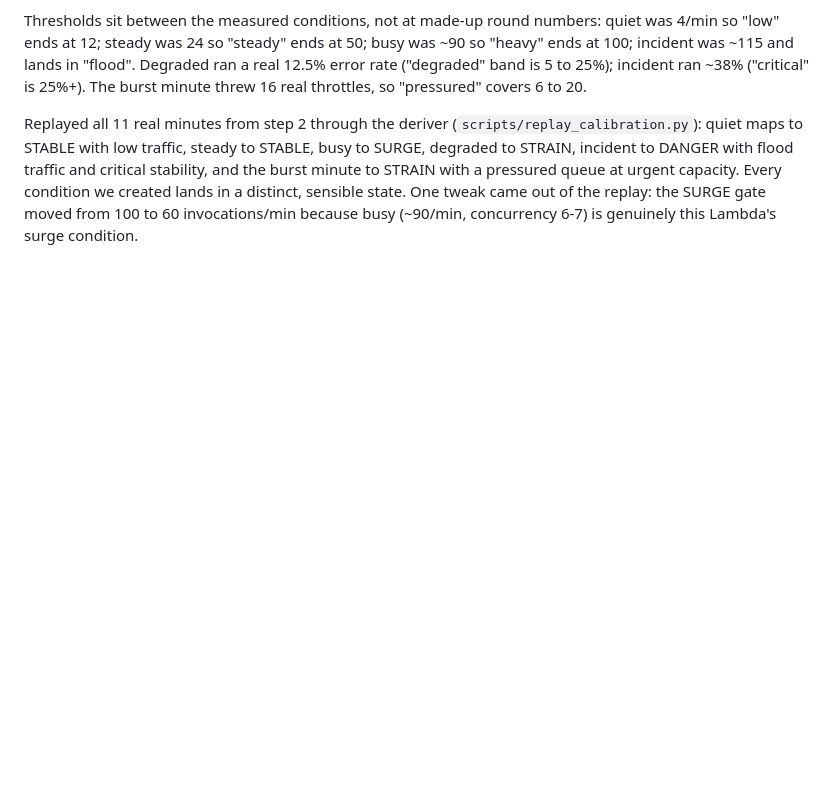
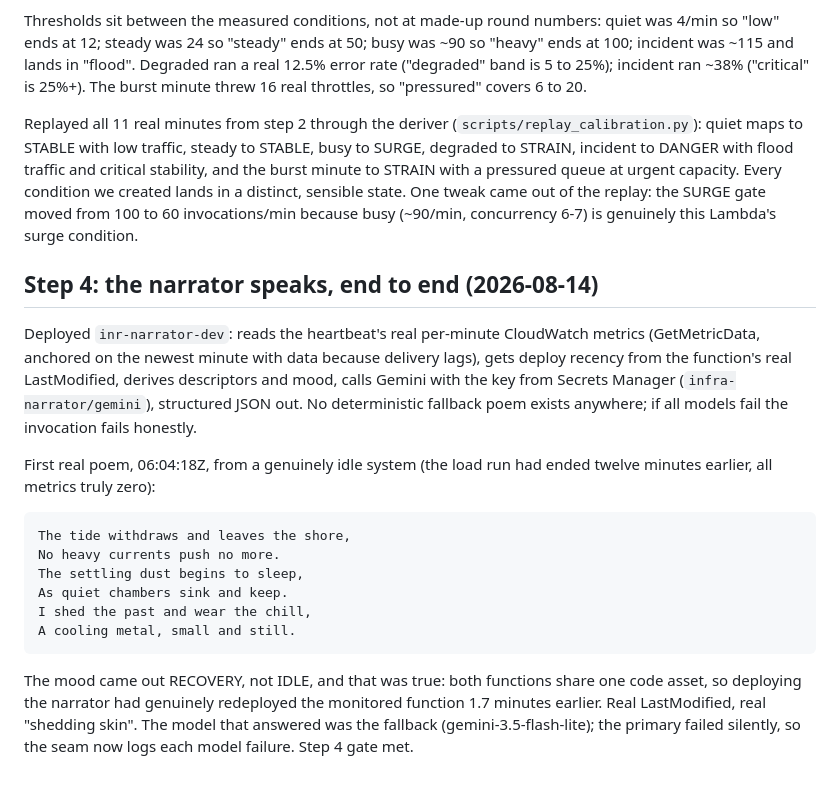
Before and after one commit to VincentStatsPython/infra-narrator, a Markdown page: docs/BUILD_LOG.md, the part around the change. Rendered like a GitHub page; blank space fills up the shorter version.

Commit message:
build log: step 4, the machine wrote its first true poem

```diff
--- a/docs/BUILD_LOG.md
+++ b/docs/BUILD_LOG.md
@@ -87,3 +87,29 @@ pressured queue at urgent capacity. Every condition we created lands in a
 distinct, sensible state. One tweak came out of the replay: the SURGE gate
 moved from 100 to 60 invocations/min because busy (~90/min, concurrency 6-7)
 is genuinely this Lambda's surge condition.
+
+## Step 4: the narrator speaks, end to end (2026-08-14)
+
+Deployed `inr-narrator-dev`: reads the heartbeat's real per-minute CloudWatch
+metrics (GetMetricData, anchored on the newest minute with data because
+delivery lags), gets deploy recency from the function's real LastModified,
+derives descriptors and mood, calls Gemini with the key from Secrets Manager
+(`infra-narrator/gemini`), structured JSON out. No deterministic fallback
+poem exists anywhere; if all models fail the invocation fails honestly.
+
+First real poem, 06:04:18Z, from a genuinely idle system (the load run had
+ended twelve minutes earlier, all metrics truly zero):
+
+    The tide withdraws and leaves the shore,
+    No heavy currents push no more.
+    The settling dust begins to sleep,
+    As quiet chambers sink and keep.
+    I shed the past and wear the chill,
+    A cooling metal, small and still.
+
+The mood came out RECOVERY, not IDLE, and that was true: both functions
+share one code asset, so deploying the narrator had genuinely redeployed the
+monitored function 1.7 minutes earlier. Real LastModified, real "shedding
+skin". The model that answered was the fallback (gemini-3.5-flash-lite); the
+primary failed silently, so the seam now logs each model failure. Step 4
+gate met.
```
